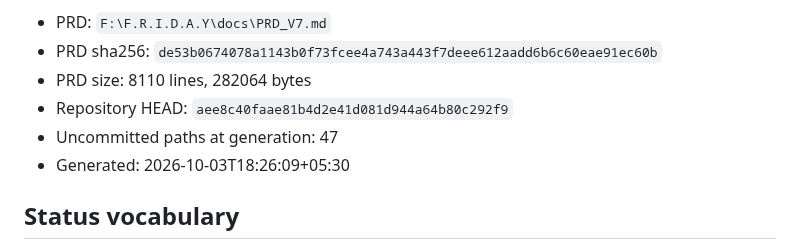
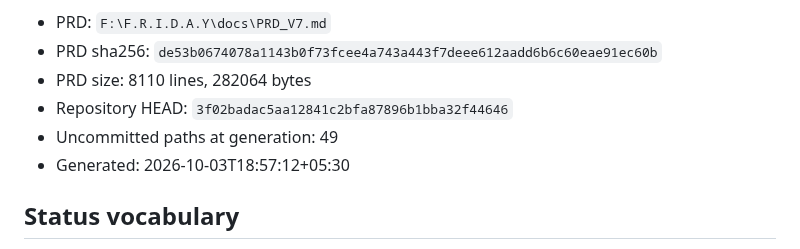
Before and after one commit to DarshPro07/F.R.I.D.A.Y, a Markdown page: docs/implementation/PRD_V7_LEDGER.md, the part around the change. GitHub-like rendering.

```diff
--- a/docs/implementation/PRD_V7_LEDGER.md
+++ b/docs/implementation/PRD_V7_LEDGER.md
@@ -10,9 +10,9 @@ does not resolve on the tree.
 - PRD: `F:\F.R.I.D.A.Y\docs\PRD_V7.md`
 - PRD sha256: `de53b0674078a1143b0f73fcee4a743a443f7deee612aadd6b6c60eae91ec60b`
 - PRD size: 8110 lines, 282064 bytes
-- Repository HEAD: `aee8c40faae81b4d2e41d081d944a64b80c292f9`
-- Uncommitted paths at generation: 47
-- Generated: 2026-10-03T18:26:09+05:30
+- Repository HEAD: `3f02badac5aa12841c2bfa87896b1bba32f44646`
+- Uncommitted paths at generation: 49
+- Generated: 2026-10-03T18:57:12+05:30
 
 ## Status vocabulary
 
```
Also changed, not shown: docs/implementation/PRD_CURRENT_STATE.md (+9 -9 lines).
